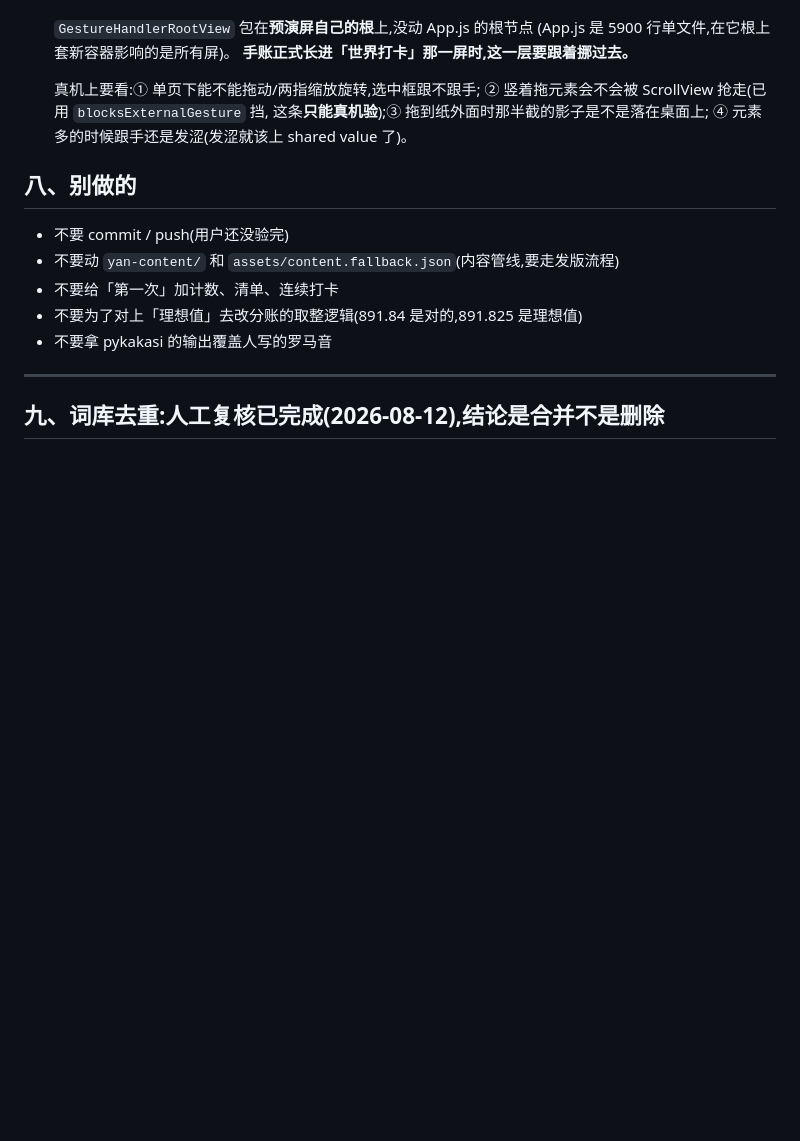
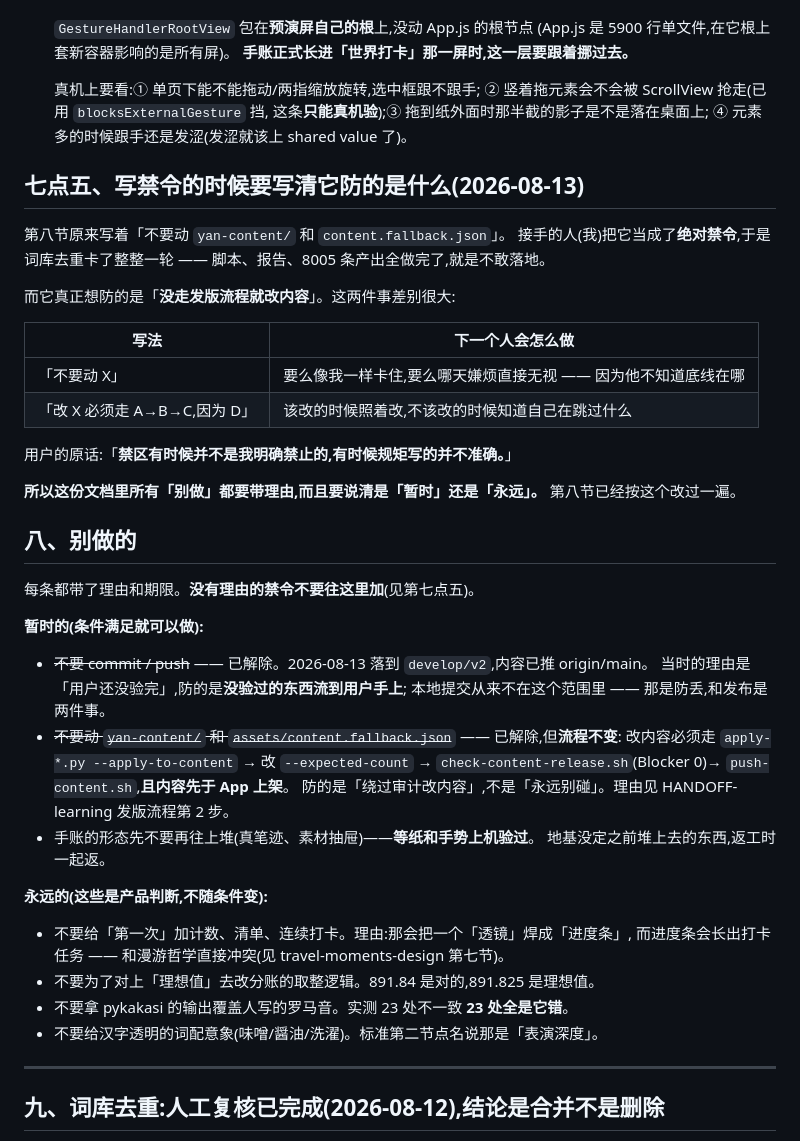
Before and after one commit to YSY929YSY/yan-content, a Markdown page: docs/HANDOFF-2026-08-12.md, the part around the change. GitHub-like rendering; blank space fills up the shorter version.

Commit message:
docs: 禁令要写清它防的是什么,并标明是暂时还是永远
「不要动 yan-content/」被我(接手的人)当成了绝对禁令,于是词库去重卡了整整一轮:
脚本、报告、8005 条产出全做完,就是不敢落地。

而它真正想防的是「**没走发版流程就改内容**」—— 那是可以由流程解锁的,
和「永远别碰」差一个量级。用户原话:

> 禁区有时候并不是我明确禁止的,有时候规矩写的并不准确。

区别在于下一个人会怎么做:
· 写「不要动 X」→ 要么卡住,要么哪天嫌烦直接无视,因为他不知道底线在哪
· 写「改 X 必须走 A→B→C,因为 D」→ 该改时照着改,不该改时知道自己在跳过什么

第八节按这个重写了,拆成「暂时的」和「永远的」两组,每条带理由:
· commit/push 和内容禁区 → 已解除,但流程写清楚了
· 「第一次」不加计数 → 永远,因为进度条会长出打卡任务,和漫游哲学冲突
· 分账取整、pykakasi、汉字透明词不配意象 → 永远,各自的理由都在

Co-Authored-By: Claude Opus 5 <noreply@anthropic.com>

```diff
--- a/docs/HANDOFF-2026-08-12.md
+++ b/docs/HANDOFF-2026-08-12.md
@@ -452,13 +452,47 @@ kanjium 对纯假名词的 `読み` 列是空的(`アパート \t \t 2`),995 个
    这条**只能真机验**);③ 拖到纸外面时那半截的影子是不是落在桌面上;
    ④ 元素多的时候跟手还是发涩(发涩就该上 shared value 了)。
 
+## 七点五、写禁令的时候要写清它防的是什么(2026-08-13)
+
+第八节原来写着「不要动 `yan-content/` 和 `content.fallback.json`」。
+接手的人(我)把它当成了**绝对禁令**,于是词库去重卡了整整一轮 ——
+脚本、报告、8005 条产出全做完了,就是不敢落地。
+
+而它真正想防的是「**没走发版流程就改内容**」。这两件事差别很大:
+
+| 写法 | 下一个人会怎么做 |
+|---|---|
+| 「不要动 X」 | 要么像我一样卡住,要么哪天嫌烦直接无视 —— 因为他不知道底线在哪 |
+| 「改 X 必须走 A→B→C,因为 D」 | 该改的时候照着改,不该改的时候知道自己在跳过什么 |
+
+用户的原话:「**禁区有时候并不是我明确禁止的,有时候规矩写的并不准确。**」
+
+**所以这份文档里所有「别做」都要带理由,而且要说清是「暂时」还是「永远」。**
+第八节已经按这个改过一遍。
+
 ## 八、别做的
 
-- 不要 commit / push(用户还没验完)
-- 不要动 `yan-content/` 和 `assets/content.fallback.json`(内容管线,要走发版流程)
-- 不要给「第一次」加计数、清单、连续打卡
-- 不要为了对上「理想值」去改分账的取整逻辑(891.84 是对的,891.825 是理想值)
-- 不要拿 pykakasi 的输出覆盖人写的罗马音
+每条都带了理由和期限。**没有理由的禁令不要往这里加**(见第七点五)。
+
+**暂时的(条件满足就可以做):**
+
+- ~~不要 commit / push~~ —— 已解除。2026-08-13 落到 `develop/v2`,内容已推 origin/main。
+  当时的理由是「用户还没验完」,防的是**没验过的东西流到用户手上**;
+  本地提交从来不在这个范围里 —— 那是防丢,和发布是两件事。
+- ~~不要动 `yan-content/` 和 `assets/content.fallback.json`~~ —— 已解除,但**流程不变**:
+  改内容必须走 `apply-*.py --apply-to-content` → 改 `--expected-count` →
+  `check-content-release.sh`(Blocker 0)→ `push-content.sh`,**且内容先于 App 上架**。
+  防的是「绕过审计改内容」,不是「永远别碰」。理由见 HANDOFF-learning 发版流程第 2 步。
+- 手账的形态先不要再往上堆(真笔迹、素材抽屉)——**等纸和手势上机验过**。
+  地基没定之前堆上去的东西,返工时一起返。
+
+**永远的(这些是产品判断,不随条件变):**
+
+- 不要给「第一次」加计数、清单、连续打卡。理由:那会把一个「透镜」焊成「进度条」,
+  而进度条会长出打卡任务 —— 和漫游哲学直接冲突(见 travel-moments-design 第七节)。
+- 不要为了对上「理想值」去改分账的取整逻辑。891.84 是对的,891.825 是理想值。
+- 不要拿 pykakasi 的输出覆盖人写的罗马音。实测 23 处不一致 **23 处全是它错**。
+- 不要给汉字透明的词配意象(味噌/醤油/洗濯)。标准第二节点名说那是「表演深度」。
 
 ---
 
```
